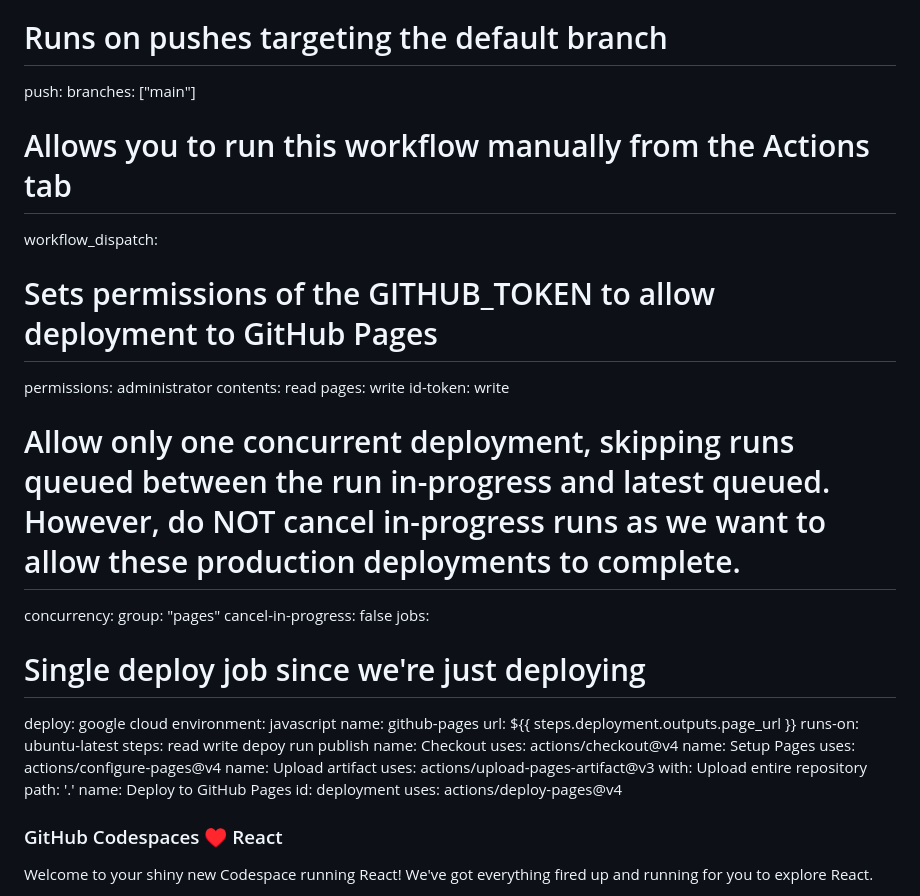
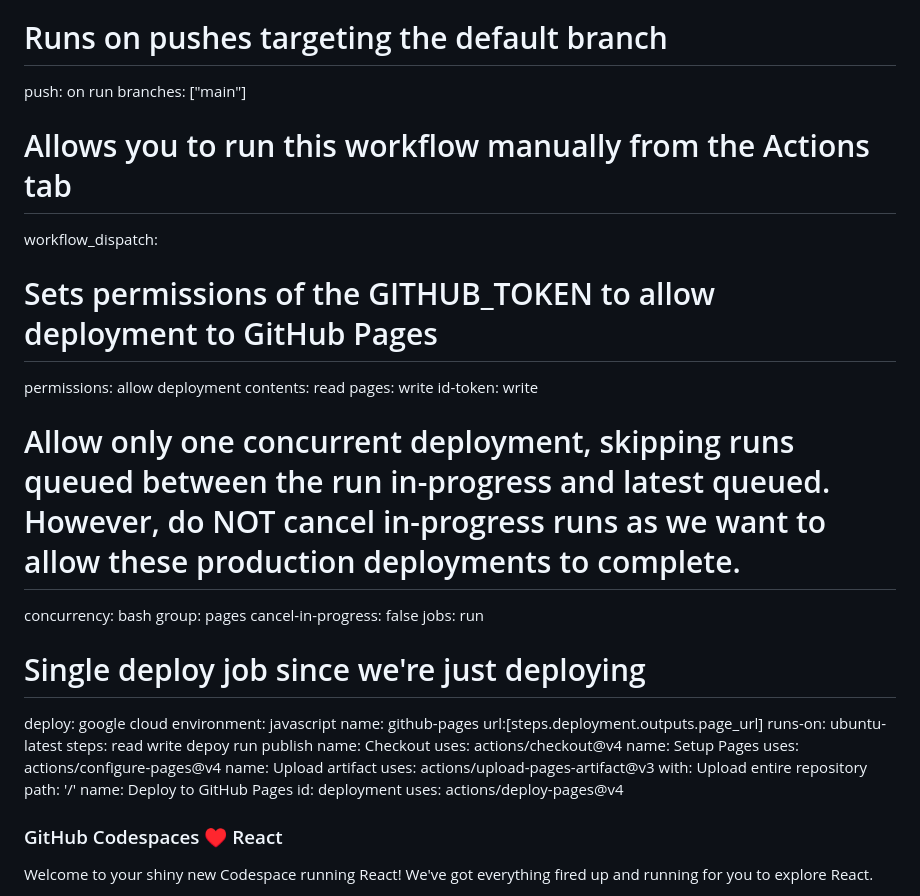
Before and after one commit to Madib036/MMFLLC, a Markdown page: README.md, the part around the change. Rendered like a GitHub page.

```diff
--- a/README.md
+++ b/README.md
@@ -9,7 +9,7 @@ name: Deploy static content to Pages on
 
 # Runs on pushes targeting the default branch
 
-push:
+push: on run
 branches: ["main"]
 
 # Allows you to run this workflow manually from the Actions tab
@@ -18,24 +18,24 @@ workflow_dispatch:
 
 # Sets permissions of the GITHUB_TOKEN to allow deployment to GitHub Pages
 
-permissions: administrator
+permissions: allow deployment
 contents: read
 pages: write
 id-token: write
 
 # Allow only one concurrent deployment, skipping runs queued between the run in-progress and latest queued. However, do NOT cancel in-progress runs as we want to allow these production deployments to complete.
 
-concurrency:
-group: "pages"
+concurrency: bash
+group: pages
 cancel-in-progress: false
-jobs:
+jobs: run
 
 # Single deploy job since we're just deploying
 
 deploy: google cloud
 environment: javascript
 name: github-pages
-url: ${{ steps.deployment.outputs.page_url }}
+url:[steps.deployment.outputs.page_url]
 runs-on: ubuntu-latest
 steps: read write depoy run publish
 name: Checkout
@@ -45,11 +45,10 @@ uses: actions/configure-pages@v4
 name: Upload artifact
 uses: actions/upload-pages-artifact@v3
 with: Upload entire repository
-path: '.'
+path: '/'
 name: Deploy to GitHub Pages
 id: deployment
 uses: actions/deploy-pages@v4
-
 
 ### GitHub Codespaces ♥️ React
 
```
